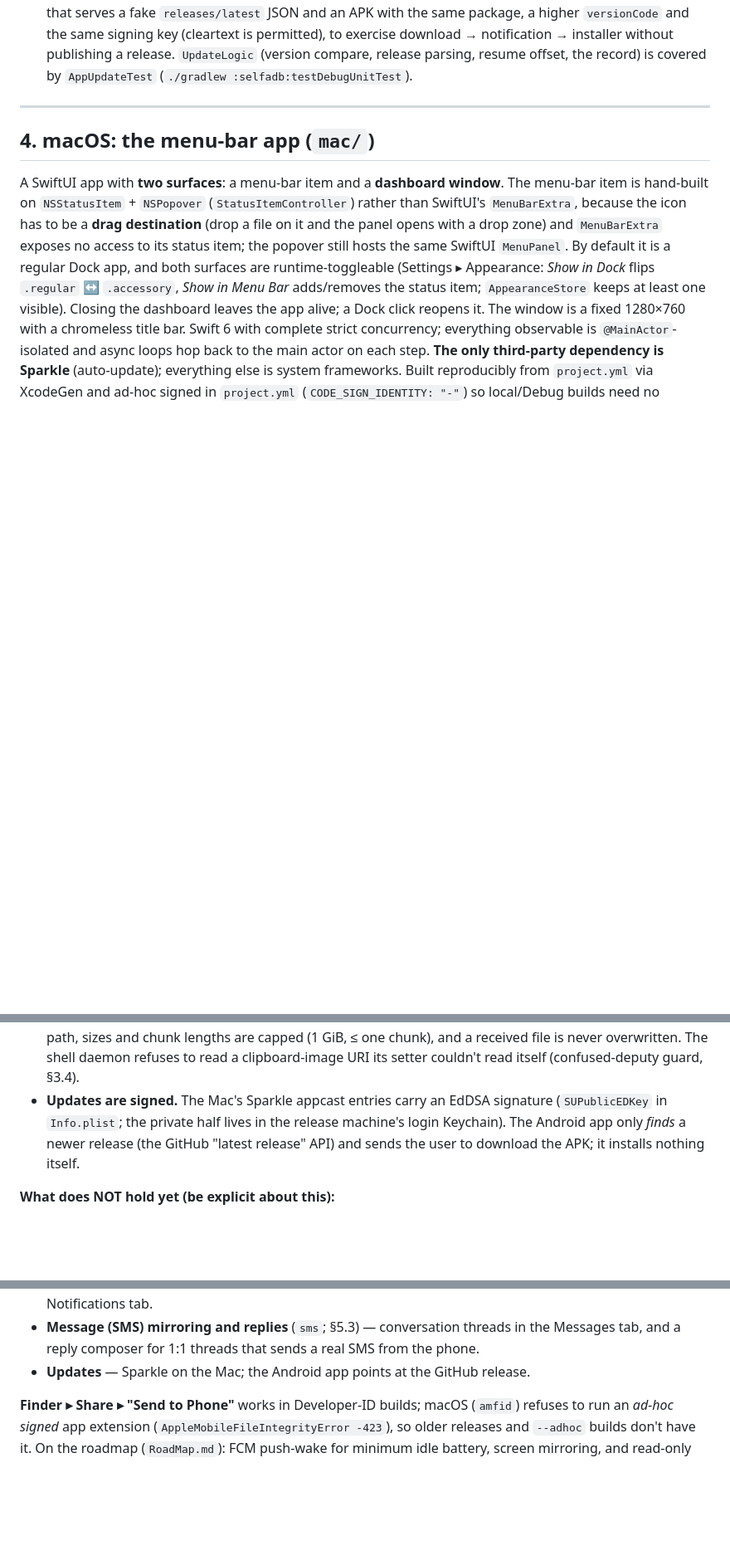
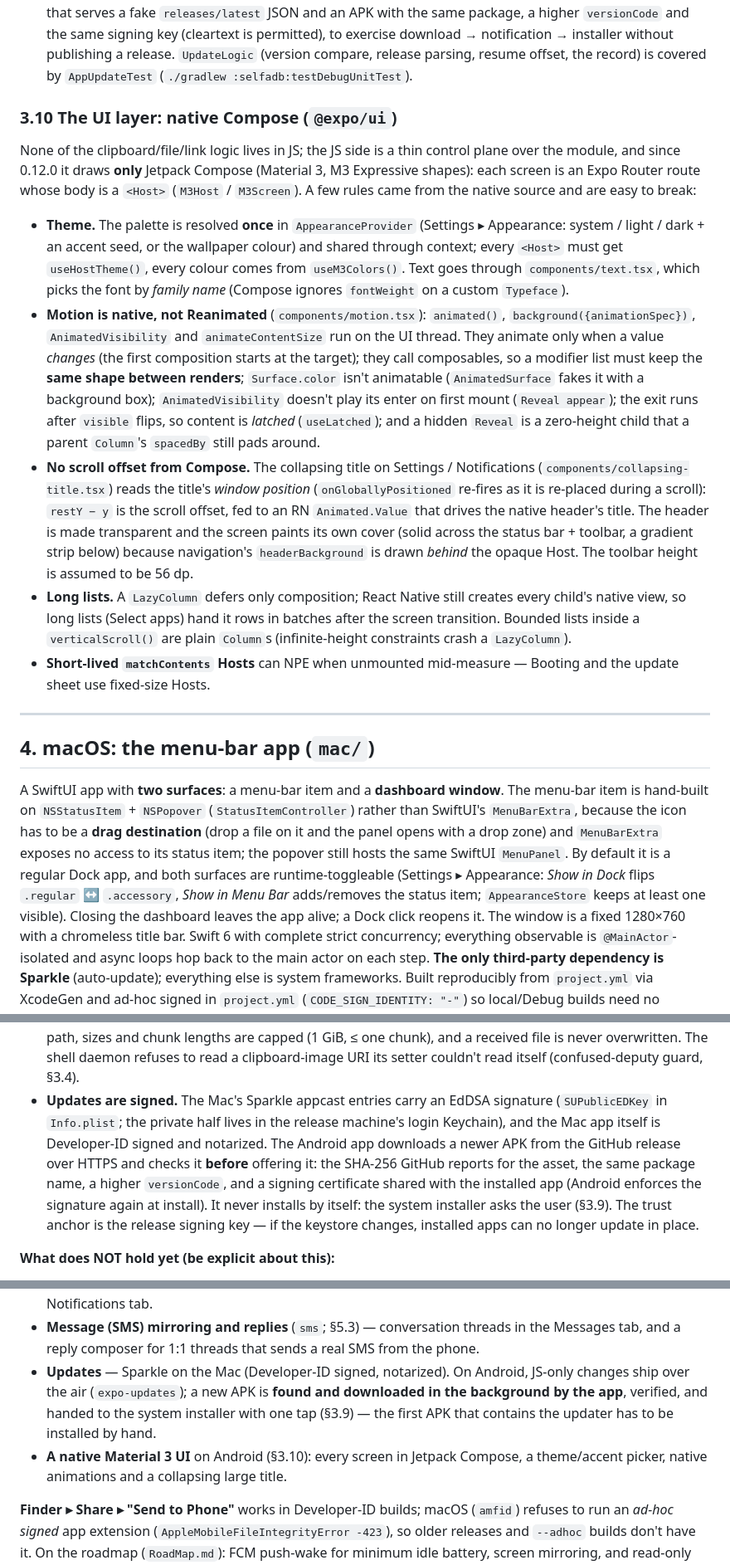
Before and after one commit to grkndev/LinkToMac, a Markdown page: TECHNICAL.md, 3 parts joined by grey strips. Shown at 83% size. GitHub-like rendering; blank space fills up the shorter version.

```diff
--- a/TECHNICAL.md
+++ b/TECHNICAL.md
@@ -641,6 +641,36 @@ ClipForegroundService ──schedule()──▶ AppUpdater   (first check ~60 s
   and the same signing key (cleartext is permitted), to exercise download → notification → installer
   without publishing a release. `UpdateLogic` (version compare, release parsing, resume offset, the record)
   is covered by `AppUpdateTest` (`./gradlew :selfadb:testDebugUnitTest`).
+
+### 3.10 The UI layer: native Compose (`@expo/ui`)
+
+None of the clipboard/file/link logic lives in JS; the JS side is a thin control plane over the module, and
+since 0.12.0 it draws **only** Jetpack Compose (Material 3, M3 Expressive shapes): each screen is an Expo
+Router route whose body is a `<Host>` (`M3Host` / `M3Screen`). A few rules came from the native source and
+are easy to break:
+
+- **Theme.** The palette is resolved **once** in `AppearanceProvider` (Settings ▸ Appearance: system / light /
+  dark + an accent seed, or the wallpaper colour) and shared through context; every `<Host>` must get
+  `useHostTheme()`, every colour comes from `useM3Colors()`. Text goes through `components/text.tsx`, which
+  picks the font by *family name* (Compose ignores `fontWeight` on a custom `Typeface`).
+- **Motion is native, not Reanimated** (`components/motion.tsx`): `animated()`, `background({animationSpec})`,
+  `AnimatedVisibility` and `animateContentSize` run on the UI thread. They animate only when a value
+  *changes* (the first composition starts at the target); they call composables, so a modifier list must keep
+  the **same shape between renders**; `Surface.color` isn't animatable (`AnimatedSurface` fakes it with a
+  background box); `AnimatedVisibility` doesn't play its enter on first mount (`Reveal appear`); the exit runs
+  after `visible` flips, so content is *latched* (`useLatched`); and a hidden `Reveal` is a zero-height child
+  that a parent `Column`'s `spacedBy` still pads around.
+- **No scroll offset from Compose.** The collapsing title on Settings / Notifications
+  (`components/collapsing-title.tsx`) reads the title's *window position* (`onGloballyPositioned` re-fires as it
+  is re-placed during a scroll): `restY − y` is the scroll offset, fed to an RN `Animated.Value` that drives the
+  native header's title. The header is made transparent and the screen paints its own cover (solid across the
+  status bar + toolbar, a gradient strip below) because navigation's `headerBackground` is drawn *behind* the
+  opaque Host. The toolbar height is assumed to be 56 dp.
+- **Long lists.** A `LazyColumn` defers only composition; React Native still creates every child's native view,
+  so long lists (Select apps) hand it rows in batches after the screen transition. Bounded lists inside a
+  `verticalScroll()` are plain `Column`s (infinite-height constraints crash a `LazyColumn`).
+- **Short-lived `matchContents` Hosts** can NPE when unmounted mid-measure — Booting and the update sheet use
+  fixed-size Hosts.
 
 ---
 
@@ -1192,9 +1222,13 @@ also rotates the BLE UUID, so proximity stops matching the old device automatica
   never overwritten. The shell daemon refuses to read a clipboard-image URI its setter couldn't read
   itself (confused-deputy guard, §3.4).
 - **Updates are signed.** The Mac's Sparkle appcast entries carry an EdDSA signature
-  (`SUPublicEDKey` in `Info.plist`; the private half lives in the release machine's login Keychain).
-  The Android app only *finds* a newer release (the GitHub "latest release" API) and sends the user to
-  download the APK; it installs nothing itself.
+  (`SUPublicEDKey` in `Info.plist`; the private half lives in the release machine's login Keychain), and
+  the Mac app itself is Developer-ID signed and notarized. The Android app downloads a newer APK from the
+  GitHub release over HTTPS and checks it **before** offering it: the SHA-256 GitHub reports for the asset,
+  the same package name, a higher `versionCode`, and a signing certificate shared with the installed app
+  (Android enforces the signature again at install). It never installs by itself: the system installer
+  asks the user (§3.9). The trust anchor is the release signing key — if the keystore changes, installed
+  apps can no longer update in place.
 
 **What does NOT hold yet (be explicit about this):**
 
@@ -1320,7 +1357,12 @@ v1 links **one phone and one Mac**. Implemented:
   Notifications tab.
 - **Message (SMS) mirroring and replies** (`sms`; §5.3) — conversation threads in the Messages tab, and a
   reply composer for 1:1 threads that sends a real SMS from the phone.
-- **Updates** — Sparkle on the Mac; the Android app points at the GitHub release.
+- **Updates** — Sparkle on the Mac (Developer-ID signed, notarized). On Android, JS-only changes ship over
+  the air (`expo-updates`); a new APK is **found and downloaded in the background by the app**, verified,
+  and handed to the system installer with one tap (§3.9) — the first APK that contains the updater has to be
+  installed by hand.
+- **A native Material 3 UI** on Android (§3.10): every screen in Jetpack Compose, a theme/accent picker,
+  native animations and a collapsing large title.
 
 **Finder ▸ Share ▸ "Send to Phone"** works in Developer-ID builds; macOS (`amfid`) refuses to run an
 *ad-hoc signed* app extension (`AppleMobileFileIntegrityError -423`), so older releases and `--adhoc`
```
Also changed, not shown: other parts of TECHNICAL.md (+22 -13 lines).
